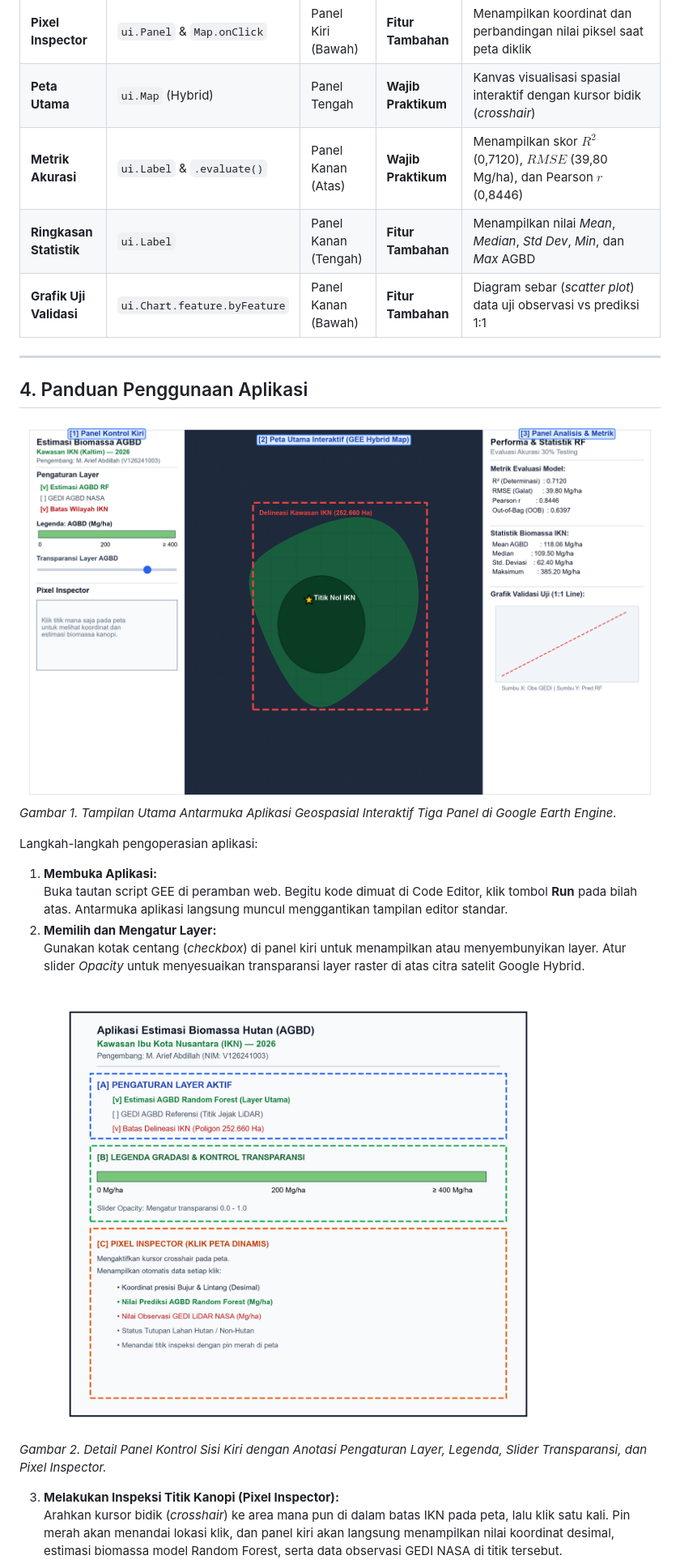
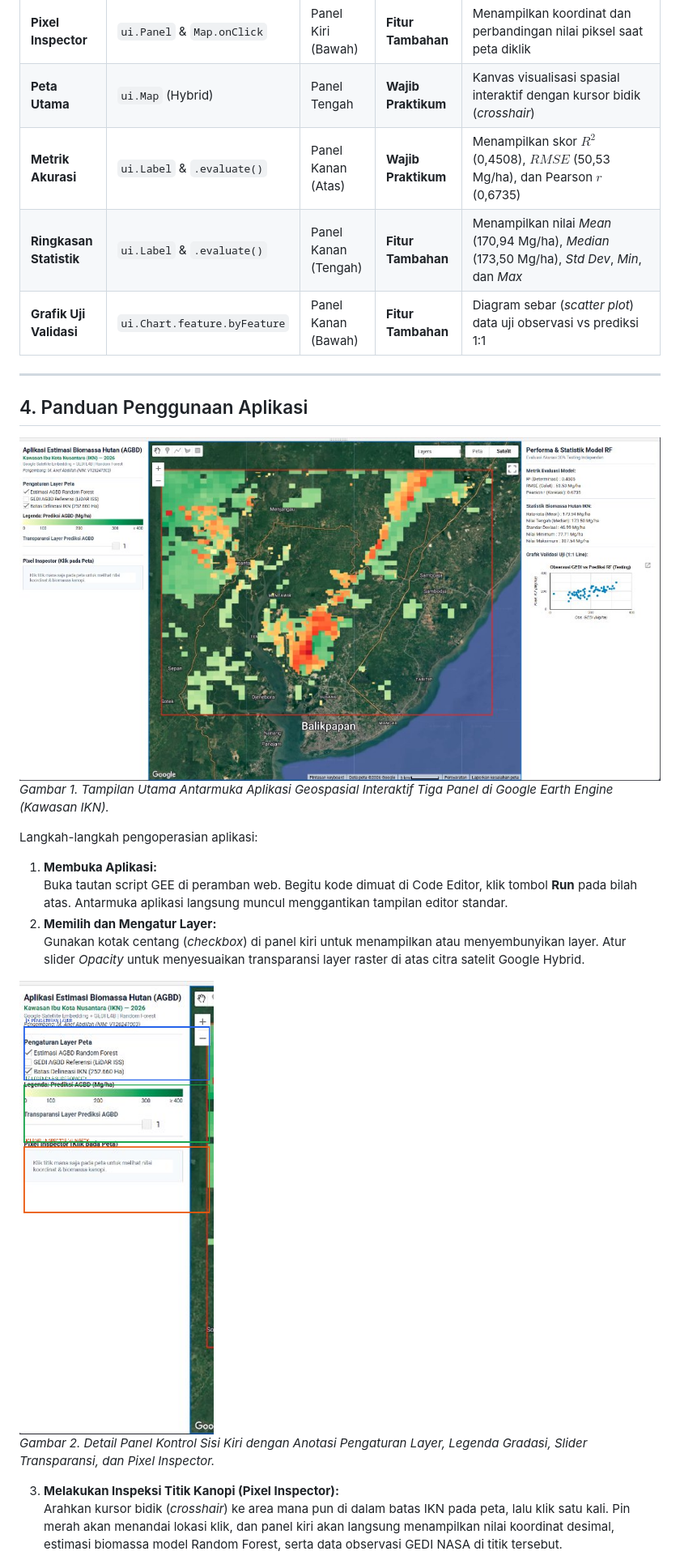
Before and after one commit to zeolit404/spasial-prog-V126241003-gee-app, a Markdown page: README.md, the part around one of its changes. Shown at 81% size. Rendered like a GitHub page; pictures changed too: gambar/01_tampilan_utama.png, gambar/02_panel_kontrol.png.

Commit message:
docs: perbarui gambar tangkapan layar nyata GEE, nilai metrik sinkron, dan berkas PDF resmi

```diff
--- a/README.md
+++ b/README.md
@@ -56,8 +56,8 @@ Antarmuka aplikasi dibangun menggunakan tata letak tiga panel horizontal (*three
 | **Slider Opacity** | `ui.Slider` | Panel Kiri (Tengah) | **Wajib Praktikum** | Mengatur tingkat transparansi layer raster secara dinamis (0.0–1.0) |
 | **Pixel Inspector** | `ui.Panel` & `Map.onClick` | Panel Kiri (Bawah) | **Fitur Tambahan** | Menampilkan koordinat dan perbandingan nilai piksel saat peta diklik |
 | **Peta Utama** | `ui.Map` (Hybrid) | Panel Tengah | **Wajib Praktikum** | Kanvas visualisasi spasial interaktif dengan kursor bidik (*crosshair*) |
-| **Metrik Akurasi** | `ui.Label` & `.evaluate()` | Panel Kanan (Atas) | **Wajib Praktikum** | Menampilkan skor $R^2$ (0,7120), $RMSE$ (39,80 Mg/ha), dan Pearson $r$ (0,8446) |
-| **Ringkasan Statistik** | `ui.Label` | Panel Kanan (Tengah) | **Fitur Tambahan** | Menampilkan nilai *Mean*, *Median*, *Std Dev*, *Min*, dan *Max* AGBD |
+| **Metrik Akurasi** | `ui.Label` & `.evaluate()` | Panel Kanan (Atas) | **Wajib Praktikum** | Menampilkan skor $R^2$ (0,4508), $RMSE$ (50,53 Mg/ha), dan Pearson $r$ (0,6735) |
+| **Ringkasan Statistik** | `ui.Label` & `.evaluate()` | Panel Kanan (Tengah) | **Fitur Tambahan** | Menampilkan nilai *Mean* (170,94 Mg/ha), *Median* (173,50 Mg/ha), *Std Dev*, *Min*, dan *Max* |
 | **Grafik Uji Validasi** | `ui.Chart.feature.byFeature` | Panel Kanan (Bawah) | **Fitur Tambahan** | Diagram sebar (*scatter plot*) data uji observasi vs prediksi 1:1 |
 
 ---
@@ -65,7 +65,7 @@ Antarmuka aplikasi dibangun menggunakan tata letak tiga panel horizontal (*three
 ## 4. Panduan Penggunaan Aplikasi
 
 ![Tampilan Utama Aplikasi](gambar/01_tampilan_utama.png)
-*Gambar 1. Tampilan Utama Antarmuka Aplikasi Geospasial Interaktif Tiga Panel di Google Earth Engine.*
+*Gambar 1. Tampilan Utama Antarmuka Aplikasi Geospasial Interaktif Tiga Panel di Google Earth Engine (Kawasan IKN).*
 
 Langkah-langkah pengoperasian aplikasi:
 
@@ -75,7 +75,7 @@ Langkah-langkah pengoperasian aplikasi:
    Gunakan kotak centang (*checkbox*) di panel kiri untuk menampilkan atau menyembunyikan layer. Atur slider *Opacity* untuk menyesuaikan transparansi layer raster di atas citra satelit Google Hybrid.
 
 ![Detail Panel Kontrol](gambar/02_panel_kontrol.png)
-*Gambar 2. Detail Panel Kontrol Sisi Kiri dengan Anotasi Pengaturan Layer, Legenda, Slider Transparansi, dan Pixel Inspector.*
+*Gambar 2. Detail Panel Kontrol Sisi Kiri dengan Anotasi Pengaturan Layer, Legenda Gradasi, Slider Transparansi, dan Pixel Inspector.*
 
 3. **Melakukan Inspeksi Titik Kanopi (Pixel Inspector):**
    Arahkan kursor bidik (*crosshair*) ke area mana pun di dalam batas IKN pada peta, lalu klik satu kali. Pin merah akan menandai lokasi klik, dan panel kiri akan langsung menampilkan nilai koordinat desimal, estimasi biomassa model Random Forest, serta data observasi GEDI NASA di titik tersebut.
```
Also changed, not shown: other parts of README.md (+19 -21 lines), gambar/03_contoh_hasil_interaksi.png, 1 other file.
